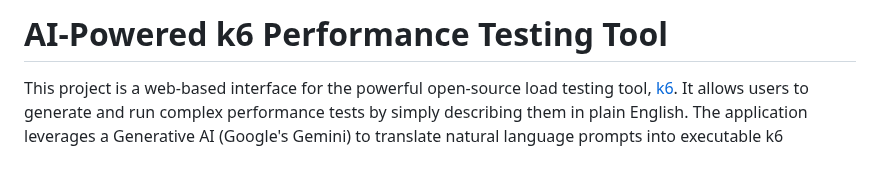
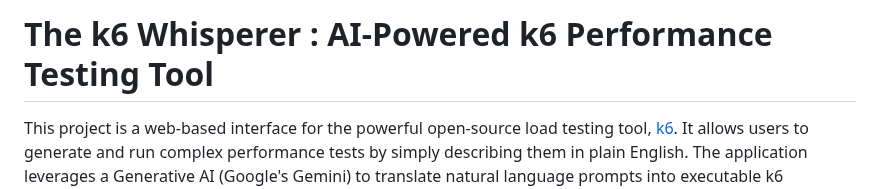
Before and after one commit to notJAYanand/prompt-k6, a Markdown page: README.md, the part around the change. Rendered like a GitHub page; blank space fills up the shorter version.

```diff
--- a/README.md
+++ b/README.md
@@ -1,4 +1,4 @@
-# AI-Powered k6 Performance Testing Tool
+# The k6 Whisperer : AI-Powered k6 Performance Testing Tool
 
 This project is a web-based interface for the powerful open-source load testing tool, [k6](https://k6.io/). It allows users to generate and run complex performance tests by simply describing them in plain English. The application leverages a Generative AI (Google's Gemini) to translate natural language prompts into executable k6 JavaScript scripts and to provide human-readable summaries of the test results.
 
```
